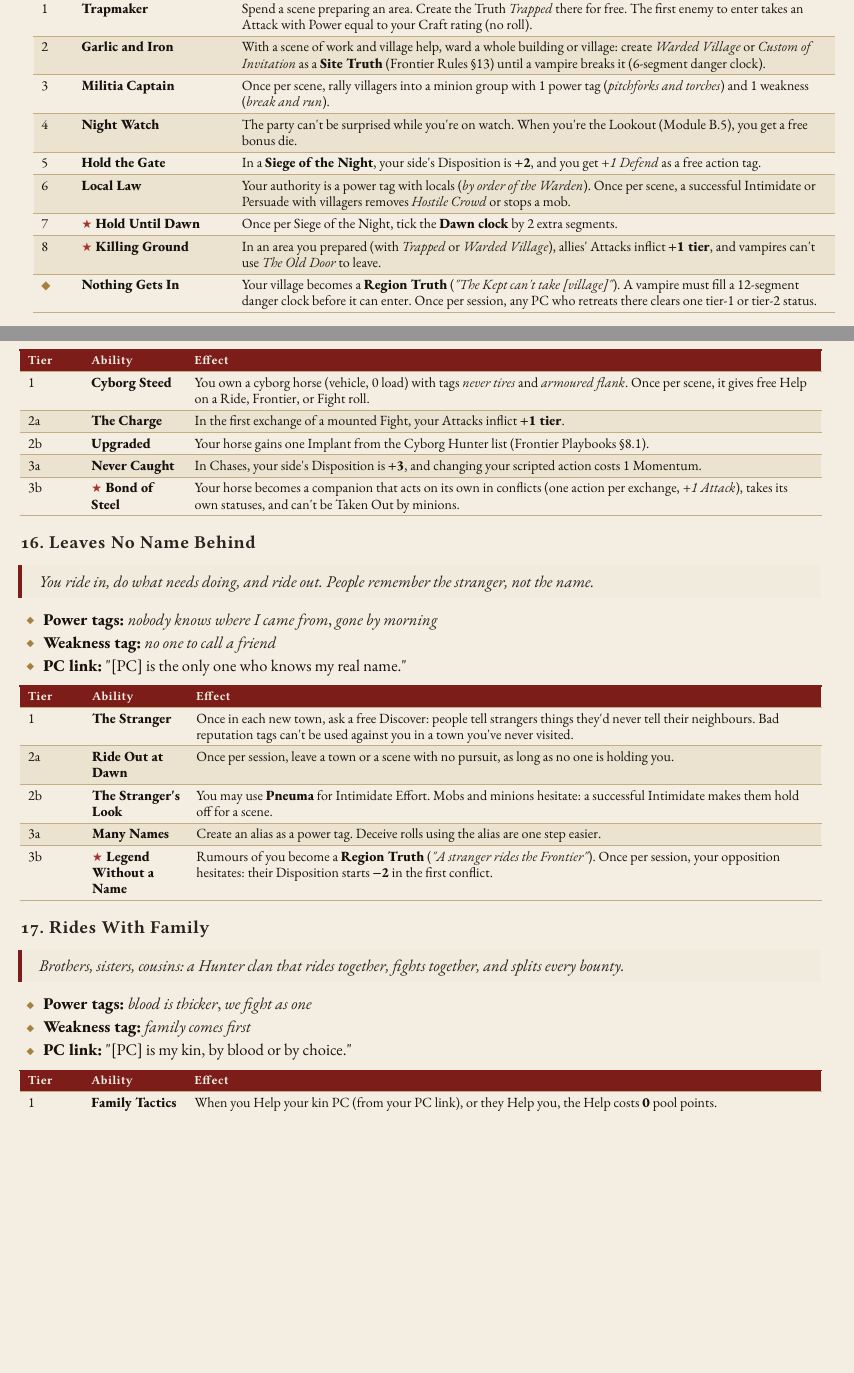
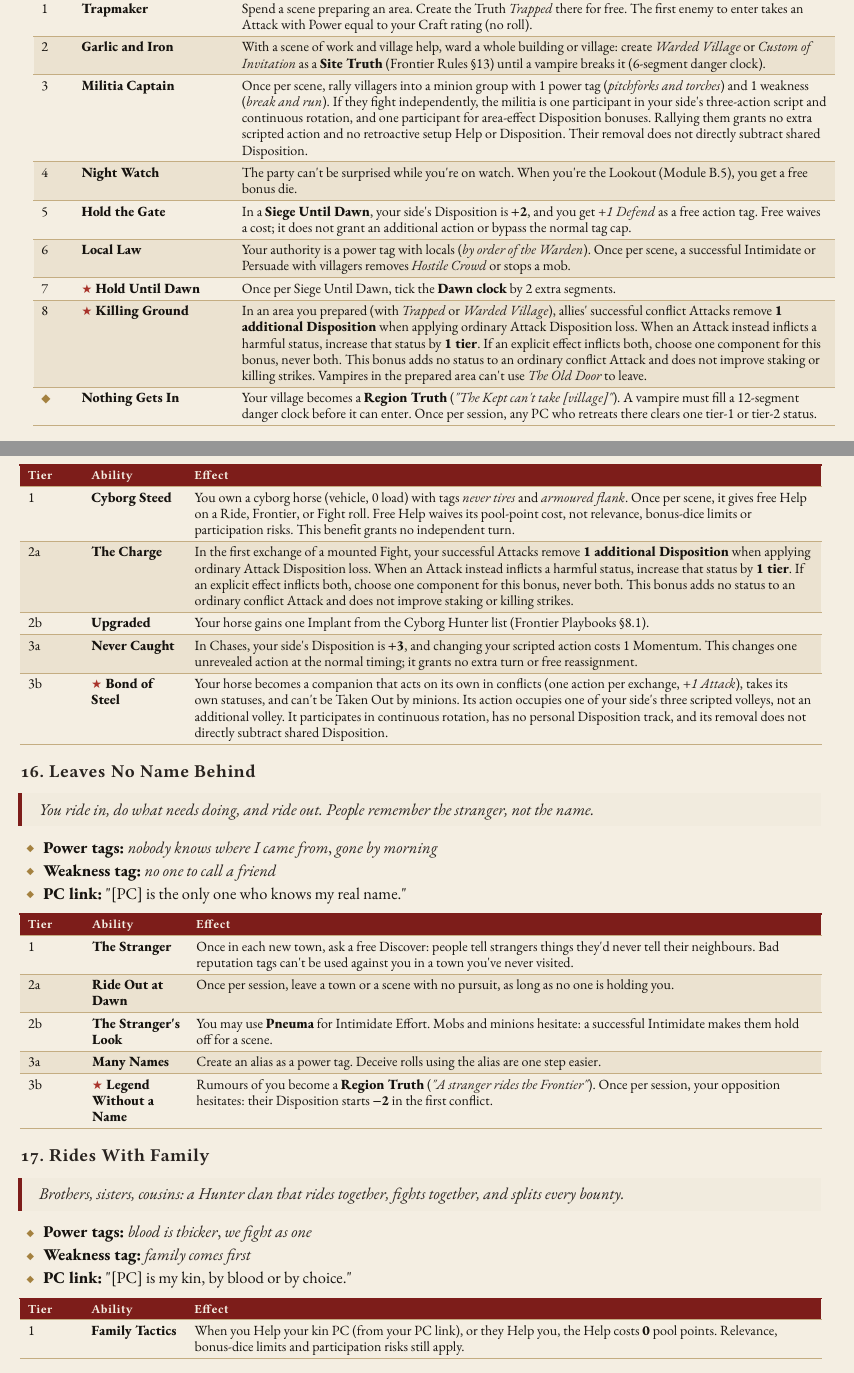
Before and after one commit to SkroxiousDM/2d12GameSystem, a Typst document (docs/TestamentOfDust/testament-of-dust-v2-setting-book.typ, which reads docs/TestamentOfDust/tod-focuses-frontier.typ, docs/TestamentOfDust/tod-playbooks-frontier-doctor.typ, docs/TestamentOfDust/tod-playbooks-warden.typ): two parts of pages 43 and 56 of 61 before the commit and two parts of pages 43 and 56 of 62 after it, joined at a grey line, cut so that both start at the same text, the shorter picture padded with empty space. Compiled offline with Typst 0.15; a missing font is replaced by an installed copy or a similar font.

Commit message:
Apply compatibility edits to Doctor, Warden and Frontier Focuses

```diff
--- a/docs/TestamentOfDust/tod-focuses-frontier.typ
+++ b/docs/TestamentOfDust/tod-focuses-frontier.typ
@@ -15,11 +15,11 @@ Your horse is half-machine, tireless, and as stubborn as you. You\'ve crossed de
     align: (auto,auto,auto,),
     table.header([Tier], [Ability], [Effect],),
     table.hline(),
-    [1], [#strong[Cyborg Steed];], [You own a cyborg horse (vehicle, 0 load) with tags #emph[never tires] and #emph[armoured flank];. Once per scene, it gives free Help on a Ride, Frontier, or Fight roll.],
-    [2a], [#strong[The Charge];], [In the first exchange of a mounted Fight, your Attacks inflict #strong[+1 tier];.],
+    [1], [#strong[Cyborg Steed];], [You own a cyborg horse (vehicle, 0 load) with tags #emph[never tires] and #emph[armoured flank];. Once per scene, it gives free Help on a Ride, Frontier, or Fight roll. Free Help waives its pool-point cost, not relevance, bonus-dice limits or participation risks. This benefit grants no independent turn.],
+    [2a], [#strong[The Charge];], [In the first exchange of a mounted Fight, your successful Attacks remove #strong[1 additional Disposition] when applying ordinary Attack Disposition loss. When an Attack instead inflicts a harmful status, increase that status by #strong[1 tier];. If an explicit effect inflicts both, choose one component for this bonus, never both. This bonus adds no status to an ordinary conflict Attack and does not improve staking or killing strikes.],
     [2b], [#strong[Upgraded];], [Your horse gains one Implant from the Cyborg Hunter list (Frontier Playbooks §8.1).],
-    [3a], [#strong[Never Caught];], [In Chases, your side\'s Disposition is #strong[+3];, and changing your scripted action costs 1 Momentum.],
-    [3b], [#strong[★ Bond of Steel];], [Your horse becomes a companion that acts on its own in conflicts (one action per exchange, #emph[+1 Attack];), takes its own statuses, and can\'t be Taken Out by minions.],
+    [3a], [#strong[Never Caught];], [In Chases, your side\'s Disposition is #strong[+3];, and changing your scripted action costs 1 Momentum. This changes one unrevealed action at the normal timing; it grants no extra turn or free reassignment.],
+    [3b], [#strong[★ Bond of Steel];], [Your horse becomes a companion that acts on its own in conflicts (one action per exchange, #emph[+1 Attack];), takes its own statuses, and can\'t be Taken Out by minions. Its action occupies one of your side\'s three scripted volleys, not an additional volley. It participates in continuous rotation, has no personal Disposition track, and its removal does not directly subtract shared Disposition.],
   )]
   , kind: table
   )
@@ -63,5 +63,5 @@ Brothers, sisters, cousins: a Hunter clan that rides together, fights together,
     align: (auto,auto,auto,),
     table.header([Tier], [Ability], [Effect],),
     table.hline(),
-    [1], [#strong[Family Tactics];], [When you Help your kin PC (from your PC link), or they Help you, the Help costs #strong[0] pool points.],
+    [1], [#strong[Family Tactics];], [When you Help your kin PC (from your PC link), or they Help you, the Help costs #strong[0] pool points. Relevance, bonus-dice limits and participation risks still apply.],
     [2a], [#strong[Kin Rider];], [An NPC sibling or cousin rides with you: a minion group of one with 2 power tags and 1 weakness.],
@@ -69,5 +69,5 @@ Brothers, sisters, cousins: a Hunter clan that rides together, fights together,
     [3a], [#strong[Avenge My Kin];], [When a kin is Taken Out, gain a free bonus die on every roll against whoever did it until the scene ends.],
-    [3b], [#strong[★ The Family Name];], [Your clan is a #strong[Region Truth] (#emph[\"Nobody crosses the \[name\] clan\"];). Once per session, call on the clan: a warband (Generic Focuses #emph[Warband];) joins you for one mission.],
+    [3b], [#strong[★ The Family Name];], [Your clan is a #strong[Region Truth] (#emph[\"Nobody crosses the \[name\] clan\"];). Once per session, call on the clan: a warband (Generic Focuses #emph[Warband];) joins you for one mission. It acts as one group participant for scripting, rotation and area-effect Disposition bonuses; it has no separate Disposition track.],
   )]
   , kind: table
   )
--- a/docs/TestamentOfDust/tod-playbooks-frontier-doctor.typ
+++ b/docs/TestamentOfDust/tod-playbooks-frontier-doctor.typ
@@ -35,3 +35,4 @@ The only doctor for a hundred kilometres. You sew up Hunters, deliver babies, an
     [5], [#strong[Chemist];], [In the Players\' Turn, spend 1 Check to make one cypher from: #emph[healing gel] (tier 2), #emph[mind-seal patch] (tier 2), #emph[blood ampoule] (tier 2), or #emph[iron tonic] (tier 2: Restore #emph[Bled] by 1 tier).],
     [6], [#strong[Bedside Manner];], [Use Medicine or Empathy to Restore fear and despair statuses. Once per scene, a successful roll removes #emph[Frightened Villagers] from the scene.],
     [7], [#strong[★ Not on My Table];], [Once per session, when an ally is Taken Out by physical harm, they don\'t die: they\'re stabilised at tier 5, and wake after 10 minutes of safe care.],
+    [8], [#strong[★ Serum];], [With a sample of a specific vampire\'s blood, run a downtime clock (6 segments). When it fills, you turn one of its weakness tags into a #strong[killing method] (Frontier Rules §8.1). The party\'s successful conflict Attacks against it remove #strong[1 additional Disposition] when applying ordinary Attack Disposition loss. When an Attack instead inflicts a harmful status, increase that status by #strong[1 tier];. If an explicit effect inflicts both, choose one component for this bonus, never both. This bonus adds no status to an ordinary conflict Attack and does not improve staking or killing strikes.],
@@ -50,7 +50,7 @@ The only doctor for a hundred kilometres. You sew up Hunters, deliver babies, an
     align: (auto,auto,),
     table.header([Option], [Item],),
     table.hline(),
-    [#strong[A];], [#strong[Doctor\'s bag] (1) --- #emph[surgeon\'s tools];; once per scene, a Restore removes +1 extra tier],
+    [#strong[A];], [#strong[Doctor\'s bag] (1) --- #emph[surgeon\'s tools];; once per scene, a Restore removes +1 extra tier; this does not override lasting-injury treatment limits],
     [#strong[B];], [#strong[Old-world medical scanner] (1) --- once per scene, free Discover about one body\'s condition, poisons, or mutations. Depletion 1 in d12 (needs a new power cell)],
   )]
   , kind: table
--- a/docs/TestamentOfDust/tod-playbooks-warden.typ
+++ b/docs/TestamentOfDust/tod-playbooks-warden.typ
@@ -25,17 +25,17 @@ Sheriff, militia captain, or the old soldier who keeps the village alive. You do
 #figure(
   [#table(
     columns: (5%, 20%, 75%),
-    align: (auto,auto,auto,),
+    align: (auto,auto,),
     table.header([\#], [Ability], [Effect],),
     table.hline(),
     [1], [#strong[Trapmaker];], [Spend a scene preparing an area. Create the Truth #emph[Trapped] there for free. The first enemy to enter takes an Attack with Power equal to your Craft rating (no roll).],
     [2], [#strong[Garlic and Iron];], [With a scene of work and village help, ward a whole building or village: create #emph[Warded Village] or #emph[Custom of Invitation] as a #strong[Site Truth] (Frontier Rules §13) until a vampire breaks it (6-segment danger clock).],
-    [3], [#strong[Militia Captain];], [Once per scene, rally villagers into a minion group with 1 power tag (#emph[pitchforks and torches];) and 1 weakness (#emph[break and run];).],
+    [3], [#strong[Militia Captain];], [Once per scene, rally villagers into a minion group with 1 power tag (#emph[pitchforks and torches];) and 1 weakness (#emph[break and run];). If they fight independently, the militia is one participant in your side\'s three-action script and continuous rotation, and one participant for area-effect Disposition bonuses. Rallying them grants no extra scripted action and no retroactive setup Help or Disposition. Their removal does not directly subtract shared Disposition.],
     [4], [#strong[Night Watch];], [The party can\'t be surprised while you\'re on watch. When you\'re the Lookout (Module B.5), you get a free bonus die.],
-    [5], [#strong[Hold the Gate];], [In a #strong[Siege of the Night];, your side\'s Disposition is #strong[+2];, and you get #emph[+1 Defend] as a free action tag.],
+    [5], [#strong[Hold the Gate];], [In a #strong[Siege Until Dawn];, your side\'s Disposition is #strong[+2];, and you get #emph[+1 Defend] as a free action tag. Free waives a cost; it does not grant an additional action or bypass the normal tag cap.],
     [6], [#strong[Local Law];], [Your authority is a power tag with locals (#emph[by order of the Warden];). Once per scene, a successful Intimidate or Persuade with villagers removes #emph[Hostile Crowd] or stops a mob.],
-    [7], [#strong[★ Hold Until Dawn];], [Once per Siege of the Night, tick the #strong[Dawn clock] by 2 extra segments.],
-    [8], [#strong[★ Killing Ground];], [In an area you prepared (with #emph[Trapped] or #emph[Warded Village];), allies\' Attacks inflict #strong[+1 tier];, and vampires can\'t use #emph[The Old Door] to leave.],
+    [7], [#strong[★ Hold Until Dawn];], [Once per Siege Until Dawn, tick the #strong[Dawn clock] by 2 extra segments.],
+    [8], [#strong[★ Killing Ground];], [In an area you prepared (with #emph[Trapped] or #emph[Warded Village];), allies\' successful conflict Attacks remove #strong[1 additional Disposition] when applying ordinary Attack Disposition loss. When an Attack instead inflicts a harmful status, increase that status by #strong[1 tier];. If an explicit effect inflicts both, choose one component for this bonus, never both. This bonus adds no status to an ordinary conflict Attack and does not improve staking or killing strikes. Vampires in the prepared area can\'t use #emph[The Old Door] to leave.],
     [◆], [#strong[Nothing Gets In];], [Your village becomes a #strong[Region Truth] (#emph[\"The Kept can\'t take \[village\]\"];). A vampire must fill a 12-segment danger clock before it can enter. Once per session, any PC who retreats there clears one tier-1 or tier-2 status.],
   )]
   , kind: table
```
Also changed, not shown: docs/TestamentOfDust/tod-focuses-frontier.typ (2 more changed lines), docs/TestamentOfDust/tod-playbooks-frontier-doctor.typ (3 more changed lines).
